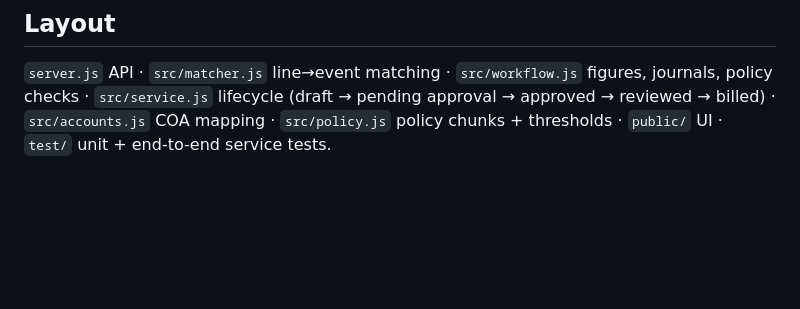
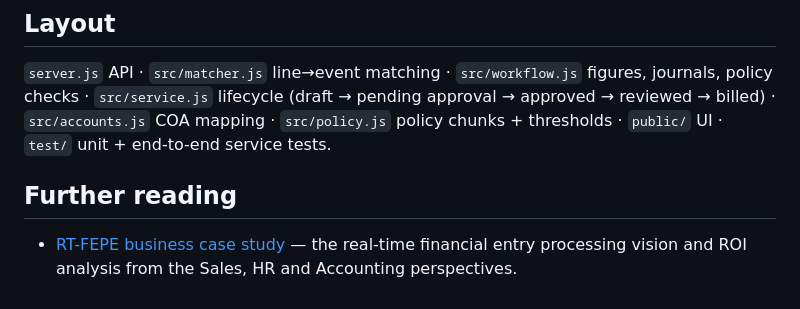
Before and after one commit to bayo909/AetoPortfolio, a Markdown page: README.md, the part around the change. Rendered like a GitHub page; blank space fills up the shorter version.

Commit message:
Add RT-FEPE business case study and link from README
Co-Authored-By: Claude Sonnet 5.5 <noreply@anthropic.com>
Claude-Session: https://claude.ai/code/session_01Uj5yUmHd48JDQoyzHcbyX3

```diff
--- a/README.md
+++ b/README.md
@@ -48,3 +48,7 @@ Try it: click **Use sample payables pack**, choose *Payment Voucher* (line 1 mat
 `server.js` API · `src/matcher.js` line→event matching · `src/workflow.js` figures, journals, policy checks ·
 `src/service.js` lifecycle (draft → pending approval → approved → reviewed → billed) · `src/accounts.js` COA mapping ·
 `src/policy.js` policy chunks + thresholds · `public/` UI · `test/` unit + end-to-end service tests.
+
+## Further reading
+
+- [RT-FEPE business case study](docs/RT-FEPE_Case_Study.md) — the real-time financial entry processing vision and ROI analysis from the Sales, HR and Accounting perspectives.
```
Also changed, not shown: docs/RT-FEPE_Case_Study.md (added, +80 -0 lines).
